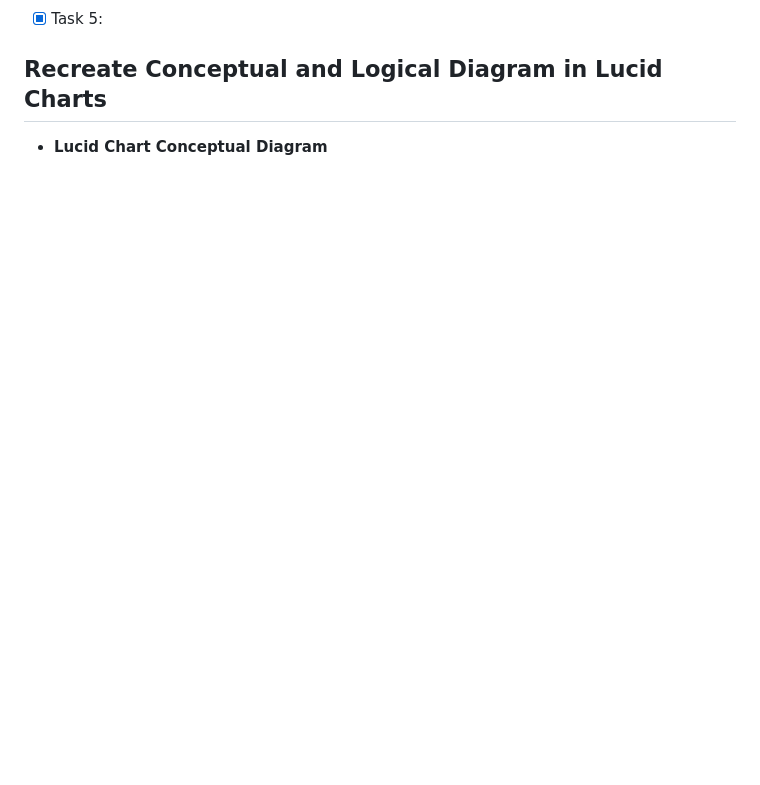
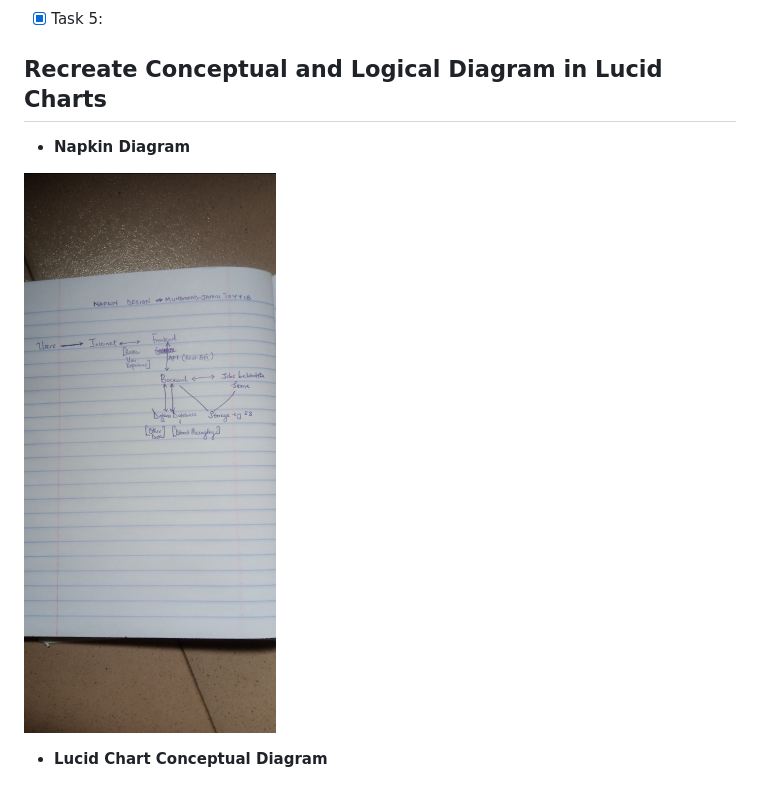
Before and after one commit to Abunuman/aws-bootcamp-cruddur-2023, a Markdown page: journal/week0.md, the part around the change. GitHub-like rendering; pictures changed too: Napkin-design.jpeg (added); blank space fills up the shorter version.

Commit message:
Modification onon Journal

```diff
--- a/journal/week0.md
+++ b/journal/week0.md
@@ -62,6 +62,11 @@ I was able to review 11 out of the 58 questions
 
 ## Recreate Conceptual and Logical Diagram in Lucid Charts
 
+* **Napkin Diagram**
+
+![Napkin Design](../Napkin-design.jpeg)
+
+
 * **Lucid Chart Conceptual Diagram**
 
 ![Conceptual Diagram](../Conceptual.png)
```
